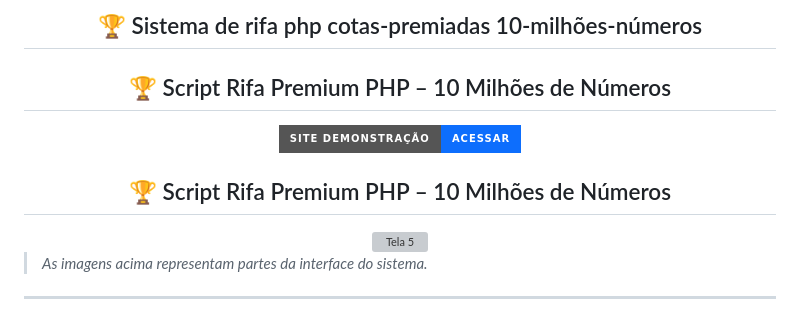
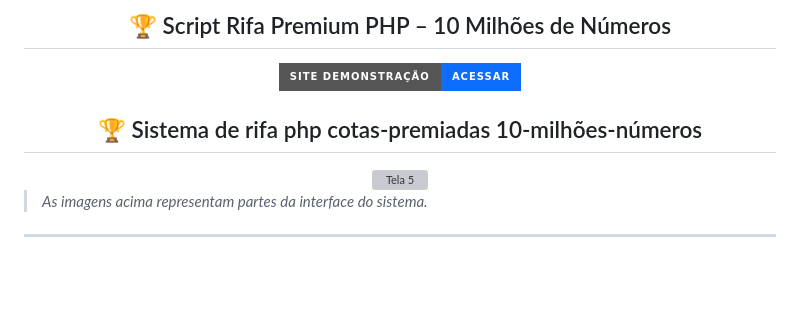
Before and after one commit to asas-dev-web/rifa-php-cotas-premiadas-10-milhoes-numeros, a Markdown page: README.md, the part around the change. Rendered like a GitHub page; badges without logos; blank space fills up the shorter version; grey boxes are pictures that could not be loaded.

```diff
--- a/README.md
+++ b/README.md
@@ -1,5 +1,4 @@
 <div align="center">
-  <h2>🏆 Sistema de rifa php cotas-premiadas 10-milhões-números</h2>
   <h2>🏆 Script Rifa Premium PHP – 10 Milhões de Números</h2>
 <p>
   <a href="https://xsorte.alysson.shop/">
@@ -14,7 +13,7 @@
   </div-->
 </div>
 <div align="center">
-<h2>🏆 Script Rifa Premium PHP – 10 Milhões de Números</h2>
+<h2>🏆 Sistema de rifa php cotas-premiadas 10-milhões-números</h2>
 </div>
 
 <div align="center">
```
